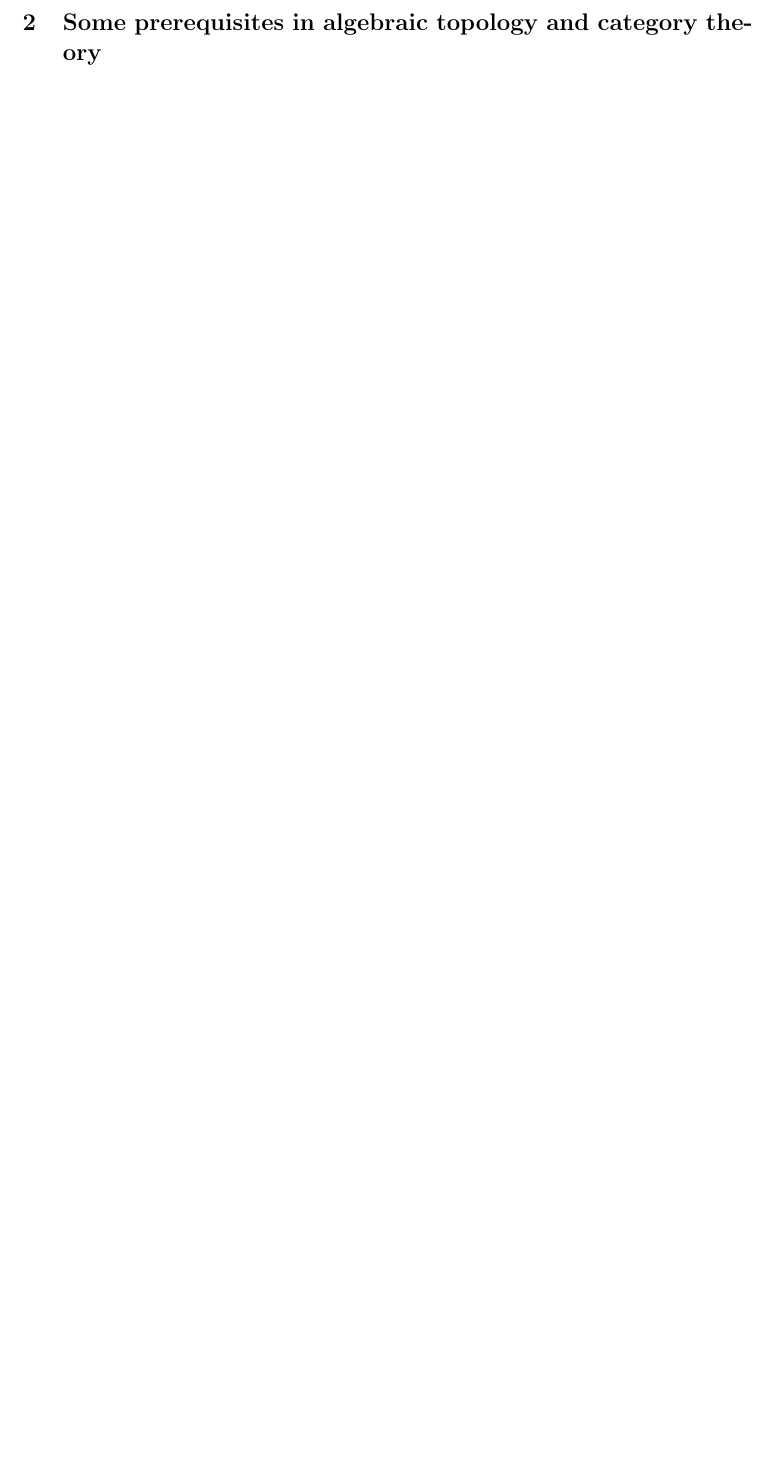
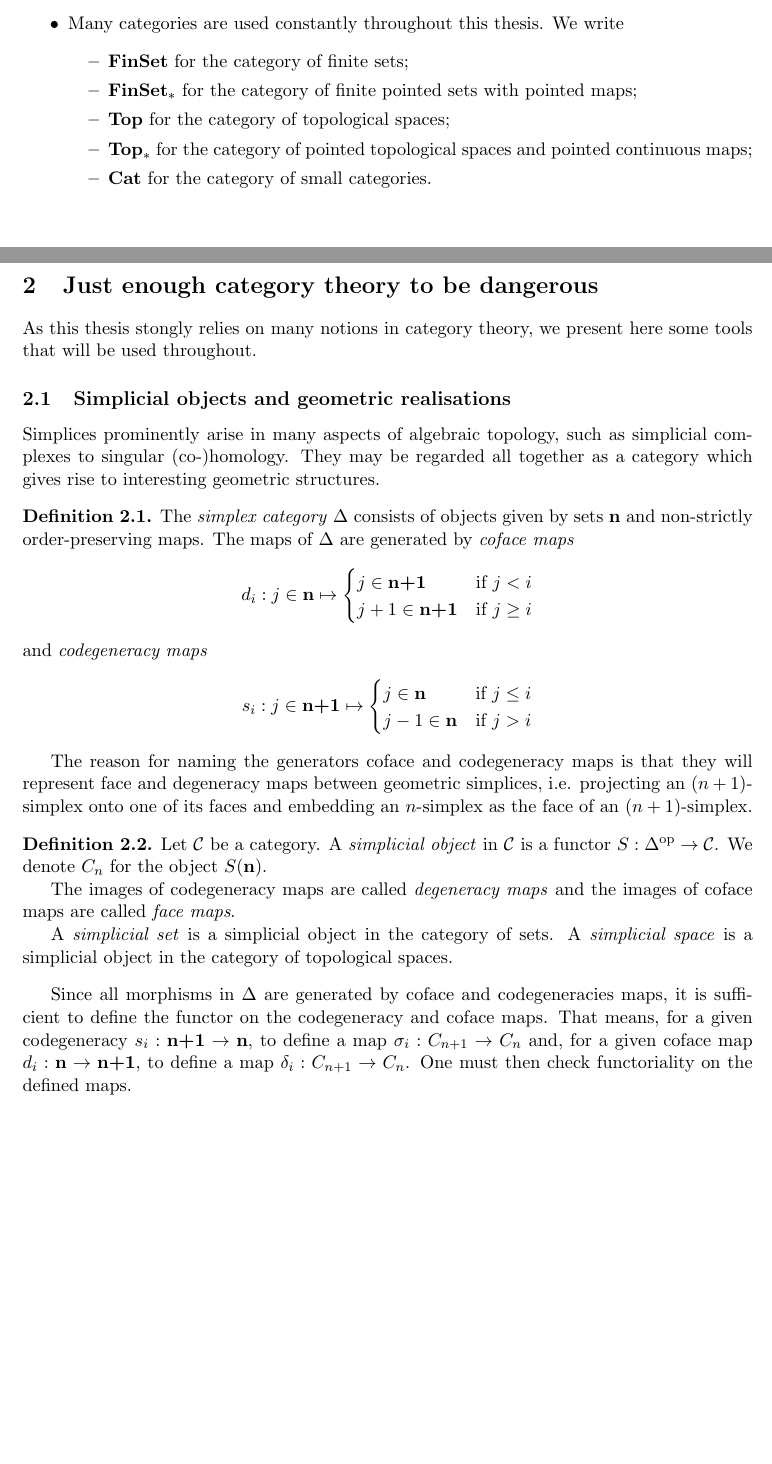
Before and after one commit to tiduseleven/PDM_K-theory, a LaTeX document (Main.tex, which reads Preamble.tex, introduction.tex, prerequisites.tex): part of page 4 of 11 before the commit and two parts of pages 3 and 4 of 11 after it, the two joined at a grey line, cut at the place of the change, the shorter picture padded with empty space. Compiled offline with pdfLaTeX.

Commit message:
More writing

```diff
--- a/Preamble.tex
+++ b/Preamble.tex
@@ -52,10 +52,10 @@
 \newtheorem{lemma}[theorem]{Lemma}
 \newtheorem{prop}[theorem]{Proposition}
 \theoremstyle{definition}
-\newtheorem{defn}[theorem]{Definition}
+\newtheorem{definition}[theorem]{Definition}
 \newtheorem{propdef}[theorem]{Proposition/Definition}
 \theoremstyle{remark}
-\newtheorem{exmp}[theorem]{Example}
+\newtheorem{example}[theorem]{Example}
 \newtheorem{remark}[theorem]{Remark}
 
 % Symbols
--- a/introduction.tex
+++ b/introduction.tex
@@ -5,5 +5,12 @@
 \begin{itemize}
     \item All rings are considered with unity;
     \item We write $\textbf{n}^+$ for the set $\{1, \ldots, n\}$ and $\textbf{n}$ for the set $\{0, \ldots, n\}$;
-    \item
+    \item Many categories are used constantly throughout this thesis. We write
+    \begin{itemize}
+        \item $\FinSet$ for the category of finite sets;
+        \item $\FinSet_*$ for the category of finite pointed sets with pointed maps;
+        \item $\Top$ for the category of topological spaces;
+        \item $\Top_*$ for the category of pointed topological spaces and pointed continuous maps;
+        \item $\Cat$ for the category of small categories.
+    \end{itemize}
 \end{itemize}
--- a/prerequisites.tex
+++ b/prerequisites.tex
@@ -1 +1,36 @@
-\section{Some prerequisites in algebraic topology and category theory}
+\section{Just enough category theory to be dangerous}
+As this thesis stongly relies on many notions in category theory, we present here some tools that will be used throughout.
+
+\subsection{Simplicial objects and geometric realisations}
+Simplices prominently arise in many aspects of algebraic topology, such as simplicial complexes to singular (co-)homology. They may be regarded all together as a category which gives rise to interesting geometric structures.
+
+\begin{definition}
+    The \emph{simplex category} $\Delta$ consists of objects given by sets $\textbf{n}$ and non-strictly order-preserving maps.
+    The maps of $\Delta$ are generated by \emph{coface maps}
+    \[ d_i : j \in \textbf{n} \mapsto
+    \begin{cases}
+        j \in \textbf{n+1} & \text{if } j < i \\
+        j + 1 \in \textbf{n+1} & \text{if } j \geq i
+    \end{cases}
+    \]
+    and \emph{codegeneracy maps}
+    \[
+        s_i : j \in \textbf{n+1} \mapsto \begin{cases}
+            j \in \textbf{n} & \text{if } j \leq i \\
+            j - 1 \in \textbf{n} & \text{if } j > i
+        \end{cases}
+    \]
+\end{definition}
+
+The reason for naming the generators coface and codegeneracy maps is that they will represent face and degeneracy maps between geometric simplices, i.e. projecting an $(n+1)$-simplex onto one of its faces and embedding an $n$-simplex as the face of an $(n+1)$-simplex.
+
+\begin{definition}
+    Let $\CC$ be a category. A \emph{simplicial object} in $\CC$ is a functor $S: \op{\Delta} \to \CC$. We denote $C_n$ for the object $S(\textbf{n})$.
+
+    The images of codegeneracy maps are called \emph{degeneracy maps} and the images of coface maps are called \emph{face maps}.
+
+
+    A \emph{simplicial set} is a simplicial object in the category of sets. A \emph{simplicial space} is a simplicial object in the category of topological spaces.
+\end{definition}
+
+Since all morphisms in $\Delta$ are generated by coface and codegeneracies maps, it is sufficient to define the functor on the codegeneracy and coface maps. That means, for a given codegeneracy $s_i : \textbf{n+1} \to \textbf{n}$, to define a map $\sigma_i: C_{n+1} \to C_n$ and, for a given coface map $d_i : \textbf{n} \to \textbf{n+1}$, to define a map $\delta_i : C_{n+1} \to C_{n}$. One must then check functoriality on the defined maps.
```
Also changed, not shown: classical.tex (+8 -8 lines), graphs.tex (+20 -15 lines), Main.pdf.
